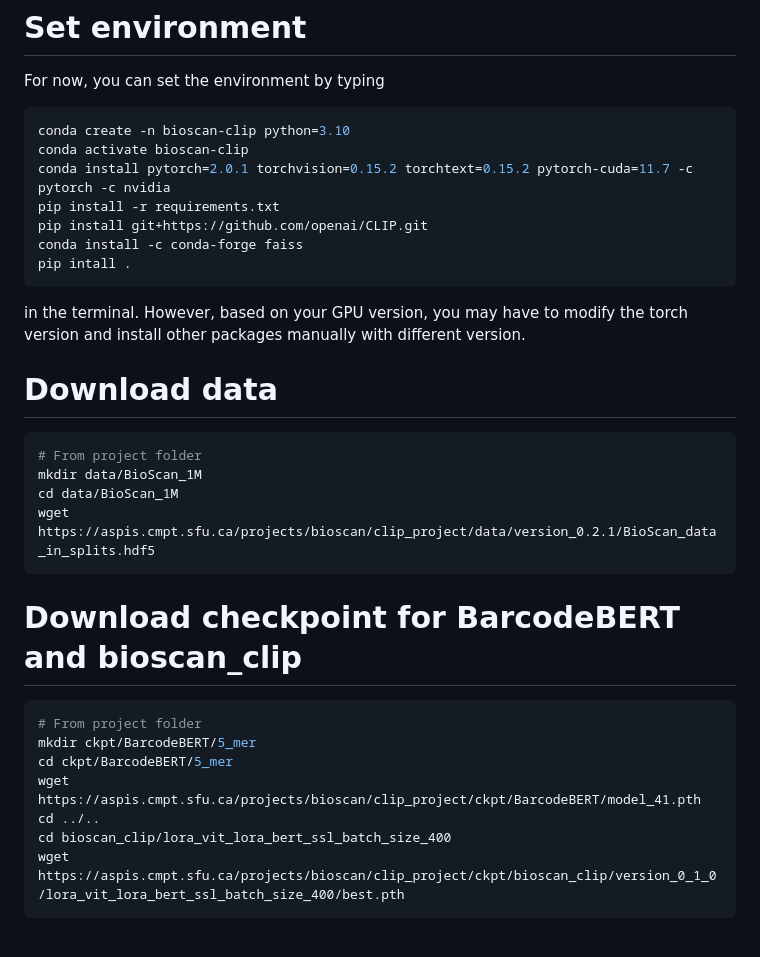
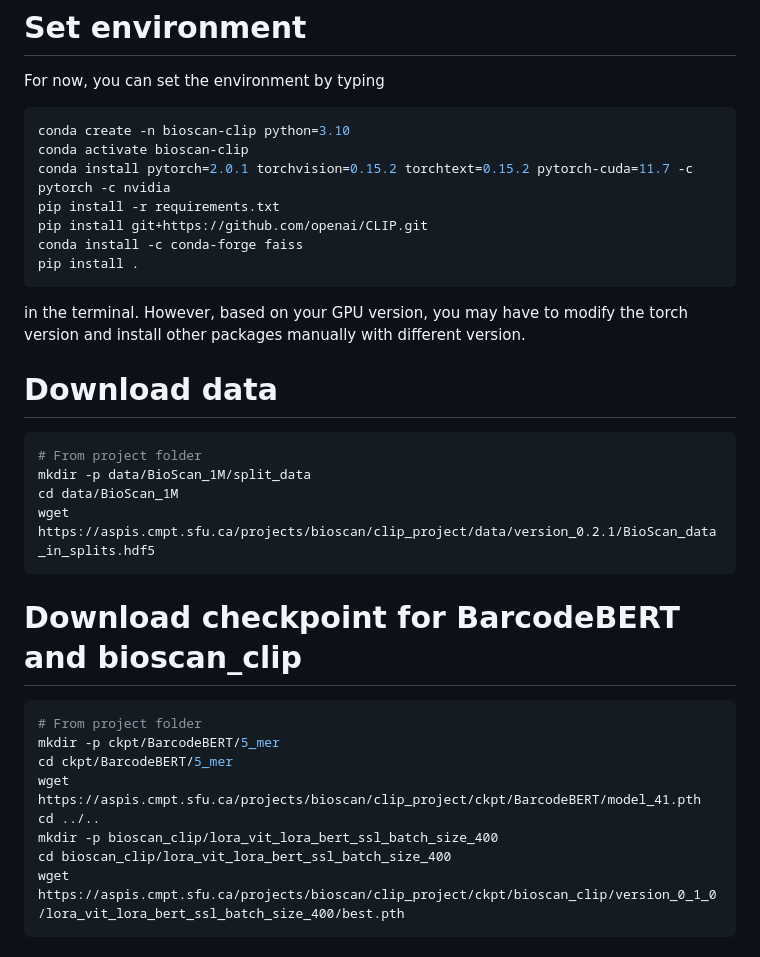
Before and after one commit to bioscan-ml/bioscan-clip, a Markdown page: README.md, the part around the change. Drawn GitHub-style.

````diff
--- a/README.md
+++ b/README.md
@@ -32,23 +32,24 @@ conda install pytorch=2.0.1 torchvision=0.15.2 torchtext=0.15.2 pytorch-cuda=11.
 pip install -r requirements.txt
 pip install git+https://github.com/openai/CLIP.git
 conda install -c conda-forge faiss
-pip intall .
+pip install .
 ```
 in the terminal. However, based on your GPU version, you may have to modify the torch version and install other packages manually with different version.
 # Download data
 ```shell
 # From project folder
-mkdir data/BioScan_1M
+mkdir -p data/BioScan_1M/split_data
 cd data/BioScan_1M
 wget https://aspis.cmpt.sfu.ca/projects/bioscan/clip_project/data/version_0.2.1/BioScan_data_in_splits.hdf5
 ```
 # Download checkpoint for BarcodeBERT and bioscan_clip
 ```shell
 # From project folder
-mkdir ckpt/BarcodeBERT/5_mer
+mkdir -p ckpt/BarcodeBERT/5_mer
 cd ckpt/BarcodeBERT/5_mer
 wget https://aspis.cmpt.sfu.ca/projects/bioscan/clip_project/ckpt/BarcodeBERT/model_41.pth
 cd ../..
+mkdir -p bioscan_clip/lora_vit_lora_bert_ssl_batch_size_400
 cd bioscan_clip/lora_vit_lora_bert_ssl_batch_size_400
 wget https://aspis.cmpt.sfu.ca/projects/bioscan/clip_project/ckpt/bioscan_clip/version_0_1_0/lora_vit_lora_bert_ssl_batch_size_400/best.pth
 ```
````
